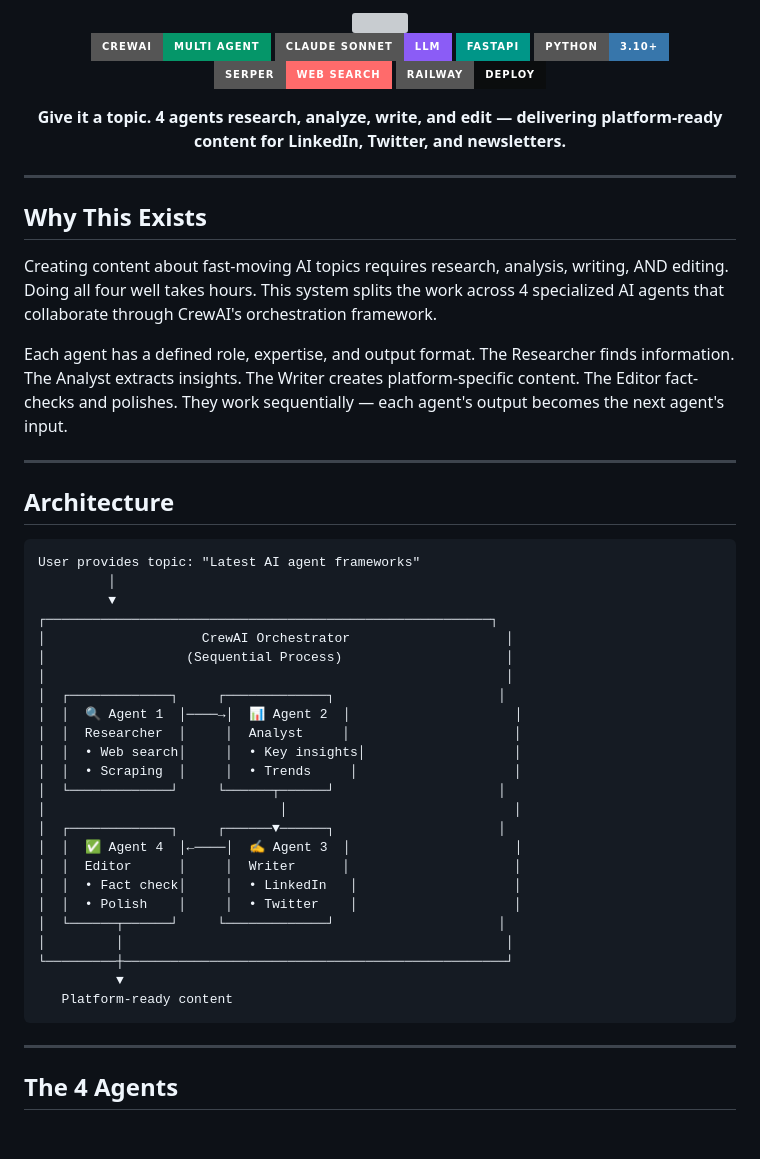
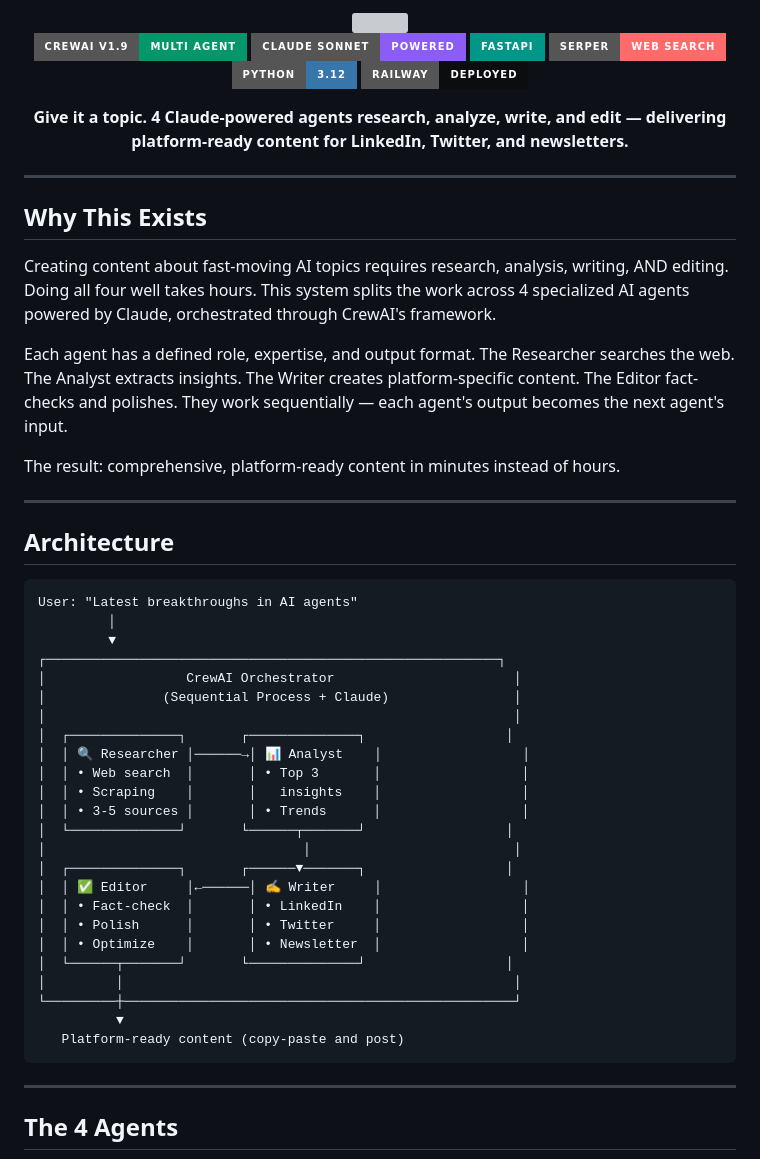
Before and after one commit to ajay-automates/multi-agent-research-team, a Markdown page: README.md, the part around one of its changes. Rendered like a GitHub page; badges without logos; blank space fills up the shorter version; grey boxes are pictures that could not be loaded.

Commit message:
docs: update README — Claude as LLM, CrewAI v1.9, Python 3.12, cross-links

````diff
--- a/README.md
+++ b/README.md
@@ -4,12 +4,12 @@
 
-[![CrewAI](https://img.shields.io/badge/CrewAI-Multi_Agent-059669?style=for-the-badge)](.)
-[![Claude](https://img.shields.io/badge/Claude_Sonnet-LLM-8B5CF6?style=for-the-badge&logo=anthropic&logoColor=white)](.)
+[![CrewAI](https://img.shields.io/badge/CrewAI_v1.9-Multi_Agent-059669?style=for-the-badge)](.)
+[![Claude](https://img.shields.io/badge/Claude_Sonnet-Powered-8B5CF6?style=for-the-badge&logo=anthropic&logoColor=white)](.)
 [![FastAPI](https://img.shields.io/badge/FastAPI-009688?style=for-the-badge&logo=fastapi&logoColor=white)](.)
-[![Python](https://img.shields.io/badge/Python-3.10+-3776AB?style=for-the-badge&logo=python&logoColor=white)](.)
 [![Serper](https://img.shields.io/badge/Serper-Web_Search-FF6B6B?style=for-the-badge)](.)
-[![Railway](https://img.shields.io/badge/Railway-Deploy-0B0D0E?style=for-the-badge&logo=railway&logoColor=white)](.)
+[![Python](https://img.shields.io/badge/Python-3.12-3776AB?style=for-the-badge&logo=python&logoColor=white)](.)
+[![Railway](https://img.shields.io/badge/Railway-Deployed-0B0D0E?style=for-the-badge&logo=railway&logoColor=white)](.)
 
-**Give it a topic. 4 agents research, analyze, write, and edit — delivering platform-ready content for LinkedIn, Twitter, and newsletters.**
+**Give it a topic. 4 Claude-powered agents research, analyze, write, and edit — delivering platform-ready content for LinkedIn, Twitter, and newsletters.**
 
 </div>
 
@@ -17,39 +17,41 @@
 
 ## Why This Exists
 
-Creating content about fast-moving AI topics requires research, analysis, writing, AND editing. Doing all four well takes hours. This system splits the work across 4 specialized AI agents that collaborate through CrewAI's orchestration framework.
+Creating content about fast-moving AI topics requires research, analysis, writing, AND editing. Doing all four well takes hours. This system splits the work across 4 specialized AI agents powered by Claude, orchestrated through CrewAI's framework.
 
-Each agent has a defined role, expertise, and output format. The Researcher finds information. The Analyst extracts insights. The Writer creates platform-specific content. The Editor fact-checks and polishes. They work sequentially — each agent's output becomes the next agent's input.
+Each agent has a defined role, expertise, and output format. The Researcher searches the web. The Analyst extracts insights. The Writer creates platform-specific content. The Editor fact-checks and polishes. They work sequentially — each agent's output becomes the next agent's input.
+
+The result: comprehensive, platform-ready content in minutes instead of hours.
 
 ---
 
 ## Architecture
 
 ```
-User provides topic: "Latest AI agent frameworks"
+User: "Latest breakthroughs in AI agents"
          │
          ▼
-┌─────────────────────────────────────────────────────────┐
-│                    CrewAI Orchestrator                    │
-│                  (Sequential Process)                     │
-│                                                           │
-│  ┌─────────────┐     ┌─────────────┐                     │
-│  │  🔍 Agent 1  │────→│  📊 Agent 2  │                     │
-│  │  Researcher  │     │  Analyst     │                     │
-│  │  • Web search│     │  • Key insights│                   │
-│  │  • Scraping  │     │  • Trends     │                    │
-│  └─────────────┘     └──────┬──────┘                     │
-│                              │                             │
-│  ┌─────────────┐     ┌──────▼──────┐                     │
-│  │  ✅ Agent 4  │←────│  ✍️ Agent 3  │                     │
-│  │  Editor      │     │  Writer      │                     │
-│  │  • Fact check│     │  • LinkedIn   │                    │
-│  │  • Polish    │     │  • Twitter    │                    │
-│  └──────┬──────┘     └─────────────┘                     │
-│         │                                                 │
-└─────────┼─────────────────────────────────────────────────┘
+┌──────────────────────────────────────────────────────────┐
+│                  CrewAI Orchestrator                       │
+│               (Sequential Process + Claude)                │
+│                                                            │
+│  ┌──────────────┐       ┌──────────────┐                  │
+│  │ 🔍 Researcher │──────→│ 📊 Analyst    │                  │
+│  │ • Web search  │       │ • Top 3       │                  │
+│  │ • Scraping    │       │   insights    │                  │
+│  │ • 3-5 sources │       │ • Trends      │                  │
+│  └──────────────┘       └──────┬───────┘                  │
+│                                 │                          │
+│  ┌──────────────┐       ┌──────▼───────┐                  │
+│  │ ✅ Editor     │←──────│ ✍️ Writer     │                  │
+│  │ • Fact-check  │       │ • LinkedIn    │                  │
+│  │ • Polish      │       │ • Twitter     │                  │
+│  │ • Optimize    │       │ • Newsletter  │                  │
+│  └──────┬───────┘       └──────────────┘                  │
+│         │                                                  │
+└─────────┼──────────────────────────────────────────────────┘
           ▼
-   Platform-ready content
+   Platform-ready content (copy-paste and post)
 ```
 
 ---
````
Also changed, not shown: other parts of README.md (+58 -24 lines).
